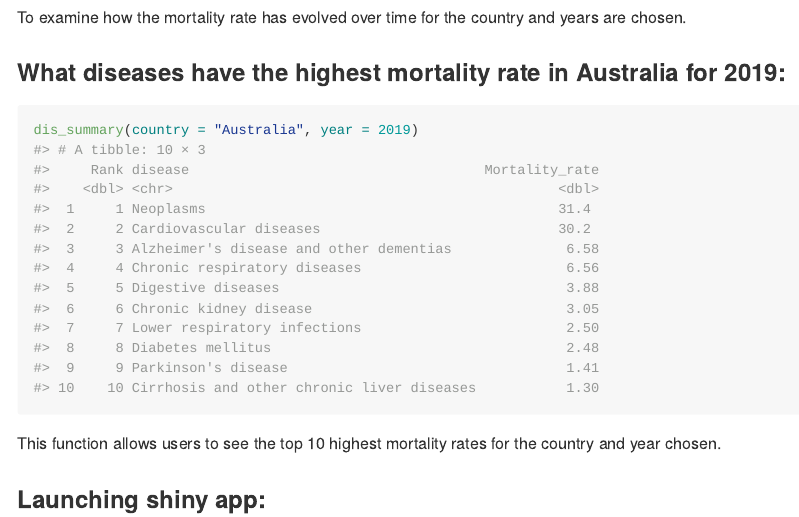
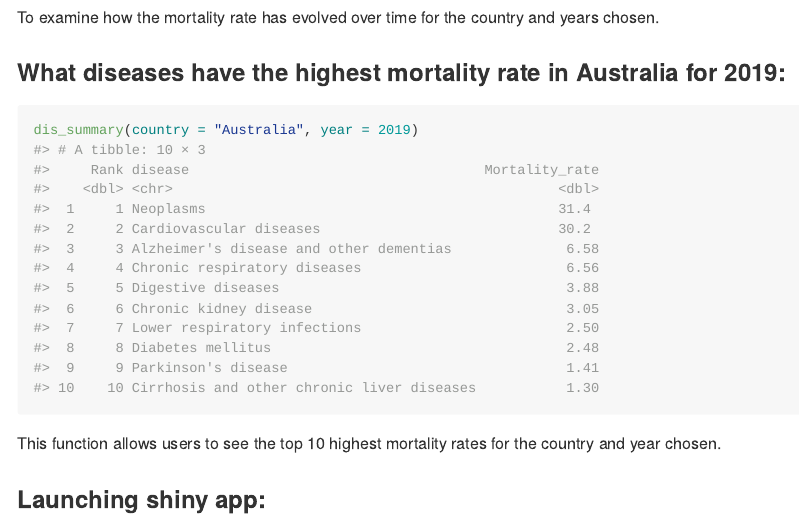
Before and after one commit to etc5523-2022/rpkg-KrisanatA, an R Markdown document (README.Rmd): the page in a window 1100 px wide, from 700 px down. The pictures show the output file README.md that the author committed with the source, drawn offline in the style of GitHub; badge pictures from the web are left out.

Commit message:
fix grammar in readme.Rmd

````diff
--- a/README.Rmd
+++ b/README.Rmd
@@ -44,7 +44,7 @@ library(dislib)
 plot_dis(disease = "Cardiovascular diseases", country = "Australia")
 ```
 
-To examine how the mortality rate has evolved over time for the country and years are chosen.
+To examine how the mortality rate has evolved over time for the country and years chosen.
 
 ### What diseases have the highest mortality rate in Australia for 2019:
 
````
Also changed, not shown: README.md, 1 other file.
